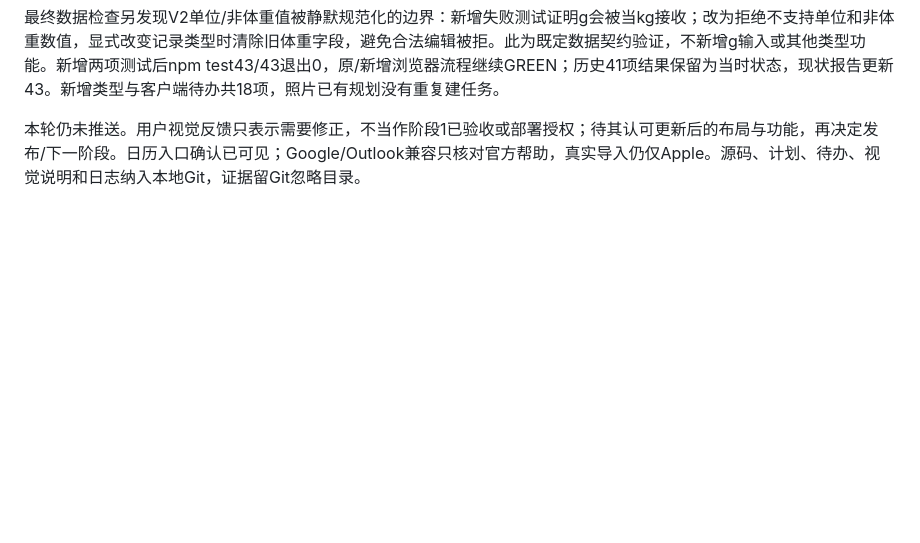
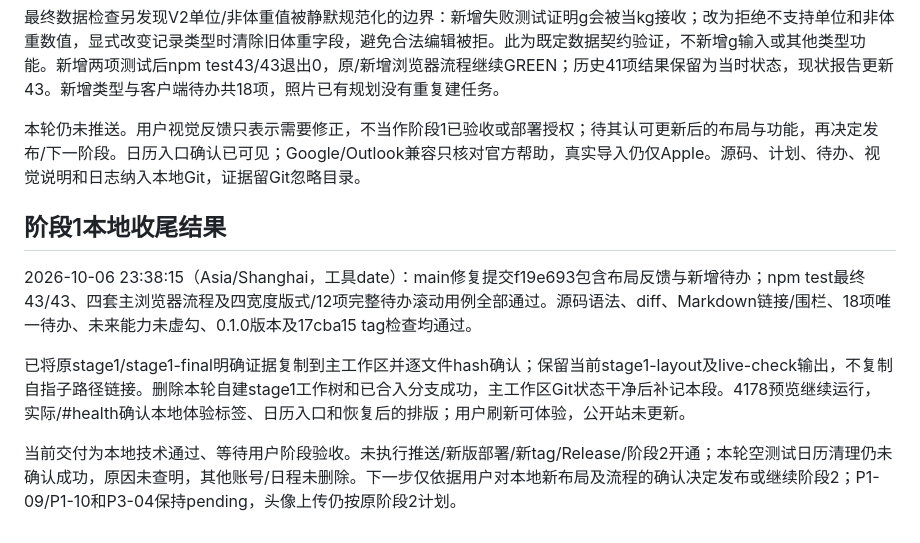
Before and after one commit to wenkaiqu014-hue/paw-diary, a Markdown page: SESSION_LOG.md, the part around the change. GitHub-like rendering; blank space fills up the shorter version.

Commit message:
docs: archive stage one delivery and live preview status

```diff
--- a/SESSION_LOG.md
+++ b/SESSION_LOG.md
@@ -230,3 +230,11 @@ tests/e2e/health-layout.py先实际RED退出1：图表在完整记录之后。
 最终数据检查另发现V2单位/非体重值被静默规范化的边界：新增失败测试证明g会被当kg接收；改为拒绝不支持单位和非体重数值，显式改变记录类型时清除旧体重字段，避免合法编辑被拒。此为既定数据契约验证，不新增g输入或其他类型功能。新增两项测试后npm test43/43退出0，原/新增浏览器流程继续GREEN；历史41项结果保留为当时状态，现状报告更新43。新增类型与客户端待办共18项，照片已有规划没有重复建任务。
 
 本轮仍未推送。用户视觉反馈只表示需要修正，不当作阶段1已验收或部署授权；待其认可更新后的布局与功能，再决定发布/下一阶段。日历入口确认已可见；Google/Outlook兼容只核对官方帮助，真实导入仍仅Apple。源码、计划、待办、视觉说明和日志纳入本地Git，证据留Git忽略目录。
+
+## 阶段1本地收尾结果
+
+2026-10-06 23:38:15（Asia/Shanghai，工具date）：main修复提交f19e693包含布局反馈与新增待办；npm test最终43/43、四套主浏览器流程及四宽度版式/12项完整待办滚动用例全部通过。源码语法、diff、Markdown链接/围栏、18项唯一待办、未来能力未虚勾、0.1.0版本及17cba15 tag检查均通过。
+
+已将原stage1/stage1-final明确证据复制到主工作区并逐文件hash确认；保留当前stage1-layout及live-check输出，不复制自指子路径链接。删除本轮自建stage1工作树和已合入分支成功，主工作区Git状态干净后补记本段。4178预览继续运行，实际/#health确认本地体验标签、日历入口和恢复后的排版；用户刷新可体验，公开站未更新。
+
+当前交付为本地技术通过、等待用户阶段验收。未执行推送/新版部署/新tag/Release/阶段2开通；本轮空测试日历清理仍未确认成功，原因未查明，其他账号/日程未删除。下一步仅依据用户对本地新布局及流程的确认决定发布或继续阶段2；P1-09/P1-10和P3-04保持pending，头像上传仍按原阶段2计划。
```
